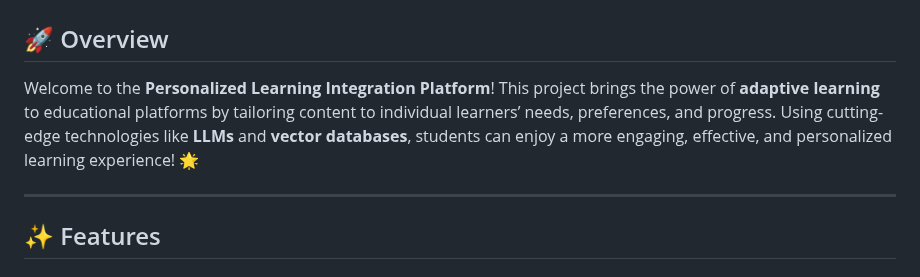
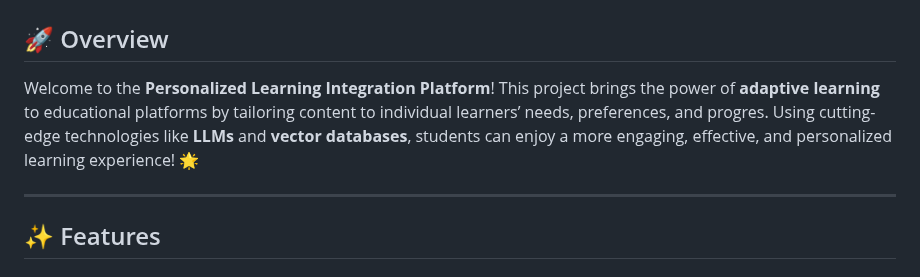
Before and after one commit to DanyalHabib007/personalized-learning-integration, a Markdown page: readme.md, the part around the change. Drawn GitHub-style.

```diff
--- a/readme.md
+++ b/readme.md
@@ -2,7 +2,7 @@
 
 ## 🚀 Overview
 
-Welcome to the **Personalized Learning Integration Platform**! This project brings the power of **adaptive learning** to educational platforms by tailoring content to individual learners’ needs, preferences, and progress. Using cutting-edge technologies like **LLMs** and **vector databases**, students can enjoy a more engaging, effective, and personalized learning experience! 🌟
+Welcome to the **Personalized Learning Integration Platform**! This project brings the power of **adaptive learning** to educational platforms by tailoring content to individual learners’ needs, preferences, and progres. Using cutting-edge technologies like **LLMs** and **vector databases**, students can enjoy a more engaging, effective, and personalized learning experience! 🌟
 
 ---
 
```
